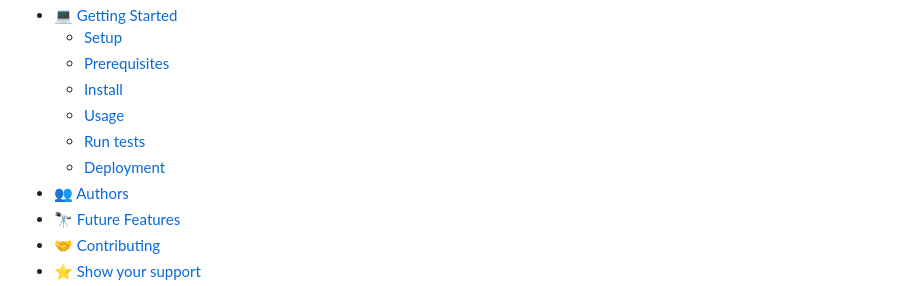
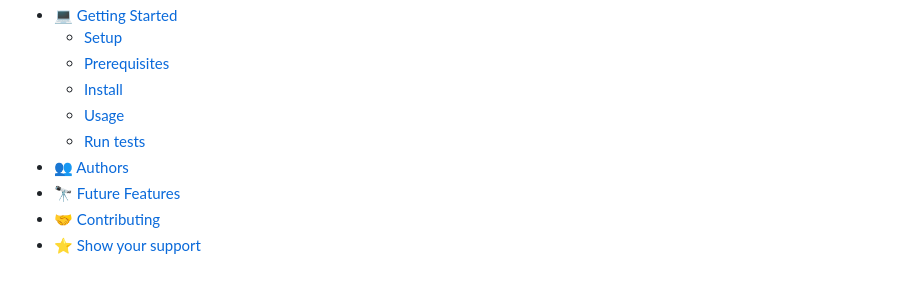
Before and after one commit to tarikbouari/B-track, a Markdown page: README.md, the part around the change. GitHub-like rendering.

```diff
--- a/README.md
+++ b/README.md
@@ -16,7 +16,6 @@
   - [Install](#install)
   - [Usage](#usage)
   - [Run tests](#run-tests)
-  - [Deployment](#deployment)
 - [👥 Authors](#authors)
 - [🔭 Future Features](#future-features)
 - [🤝 Contributing](#contributing)
```
